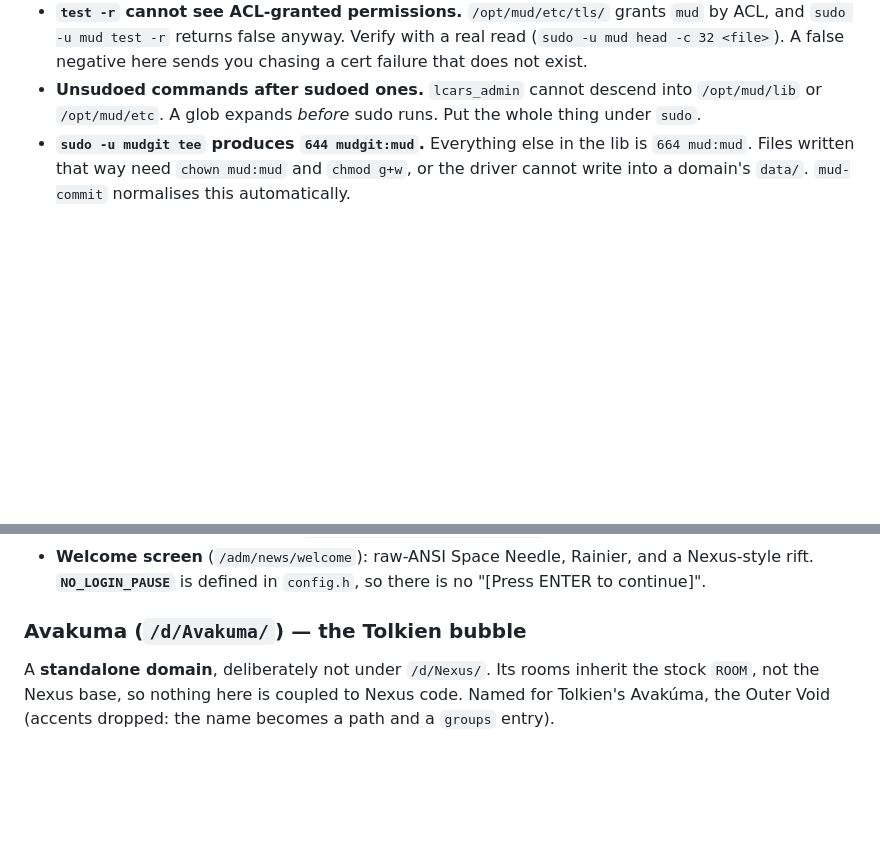
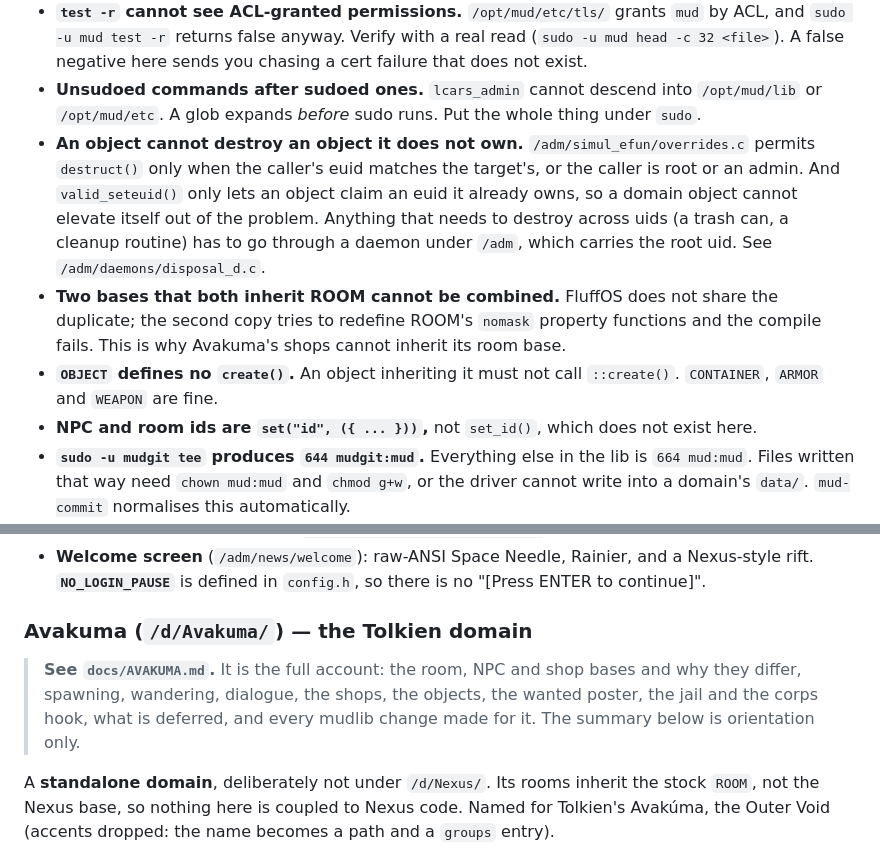
Before and after one commit to itsremyinnit/lcars-mud, a Markdown page: lib/docs/HANDOFF.md, 2 parts joined by grey strips. Rendered like a GitHub page; blank space fills up the shorter version.

Commit message:
docs: AVAKUMA.md; handoff gains clone/euid/inherit traps

```diff
--- a/lib/docs/HANDOFF.md
+++ b/lib/docs/HANDOFF.md
@@ -138,6 +138,22 @@ Undefined groups in `access` (`tmi`, `adm`, `lima`, `teachers`, `spells`) are de
 - **A domain needs a `d_master.c`** before its `[Domain]` entry goes in `groups`, or the parse fails and the master shuts the MUD down at boot.
 - **`test -r` cannot see ACL-granted permissions.** `/opt/mud/etc/tls/` grants `mud` by ACL, and `sudo -u mud test -r` returns false anyway. Verify with a real read (`sudo -u mud head -c 32 <file>`). A false negative here sends you chasing a cert failure that does not exist.
 - **Unsudoed commands after sudoed ones.** `lcars_admin` cannot descend into `/opt/mud/lib` or `/opt/mud/etc`. A glob expands *before* sudo runs. Put the whole thing under `sudo`.
+- **An object cannot destroy an object it does not own.**
+  `/adm/simul_efun/overrides.c` permits `destruct()` only when the
+  caller's euid matches the target's, or the caller is root or an admin.
+  And `valid_seteuid()` only lets an object claim an euid it already owns,
+  so a domain object cannot elevate itself out of the problem. Anything
+  that needs to destroy across uids (a trash can, a cleanup routine) has
+  to go through a daemon under `/adm`, which carries the root uid. See
+  `/adm/daemons/disposal_d.c`.
+- **Two bases that both inherit ROOM cannot be combined.** FluffOS does
+  not share the duplicate; the second copy tries to redefine ROOM's
+  `nomask` property functions and the compile fails. This is why Avakuma's
+  shops cannot inherit its room base.
+- **`OBJECT` defines no `create()`.** An object inheriting it must not
+  call `::create()`. `CONTAINER`, `ARMOR` and `WEAPON` are fine.
+- **NPC and room ids are `set("id", ({ ... }))`,** not `set_id()`, which
+  does not exist here.
 - **`sudo -u mudgit tee` produces `644 mudgit:mud`.** Everything else in the lib is `664 mud:mud`. Files written that way need `chown mud:mud` and `chmod g+w`, or the driver cannot write into a domain's `data/`. `mud-commit` normalises this automatically.
 - **Patch scripts need an idempotency guard, not just a uniqueness assert.** If the replacement text contains the anchor, re-running the block stacks another copy and the assert still passes. This produced three copies of a function in `calenmir.c` (fatal) and three in `user.c` (harmless but wrong). Every patch script should check whether it has already applied and skip.
 
@@ -159,7 +175,13 @@ Wizards arrive at the **Threshold** on login; players still start in the TMI-2 q
 - **Hearthside notice board** at `/d/Nexus/boards/hearth_board.c`.
 - **Welcome screen** (`/adm/news/welcome`): raw-ANSI Space Needle, Rainier, and a Nexus-style rift. **`NO_LOGIN_PAUSE`** is defined in `config.h`, so there is no "[Press ENTER to continue]".
 
-### Avakuma (`/d/Avakuma/`) — the Tolkien bubble
+### Avakuma (`/d/Avakuma/`) — the Tolkien domain
+
+> **See `docs/AVAKUMA.md`.** It is the full account: the room, NPC and
+> shop bases and why they differ, spawning, wandering, dialogue, the
+> shops, the objects, the wanted poster, the jail and the corps hook, what
+> is deferred, and every mudlib change made for it. The summary below is
+> orientation only.
 
 A **standalone domain**, deliberately not under `/d/Nexus/`. Its rooms inherit the stock `ROOM`, not the Nexus base, so nothing here is coupled to Nexus code. Named for Tolkien's Avakúma, the Outer Void (accents dropped: the name becomes a path and a `groups` entry).
 
```
Also changed, not shown: lib/docs/AVAKUMA.md (added, +332 -0 lines).
